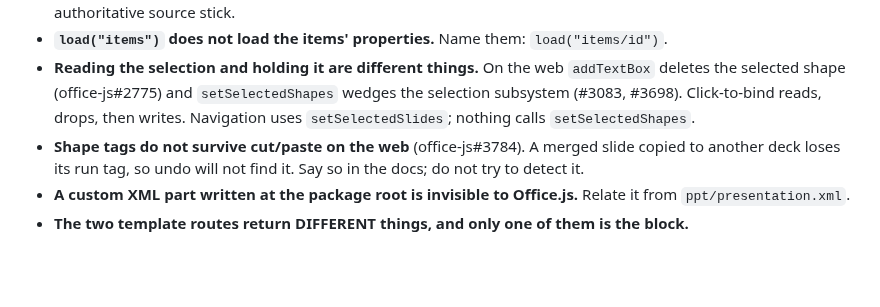
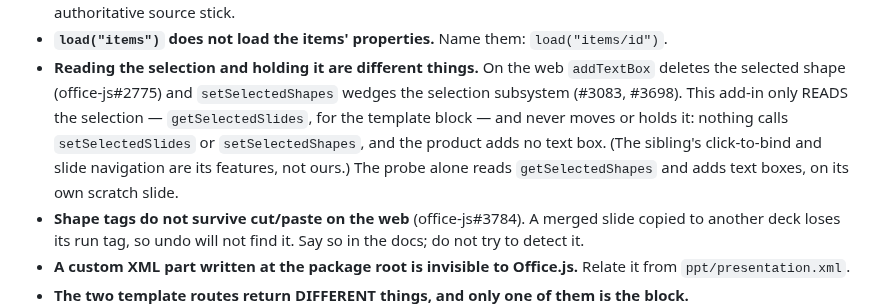
Before and after one commit to dannbleeker/SSF-Merge, a Markdown page: CLAUDE.md, the part around the change. GitHub-like rendering; blank space fills up the shorter version.

Commit message:
CLAUDE.md: say what this add-in does with the selection
The host-rules entry on the selection said "Click-to-bind reads, drops,
then writes. Navigation uses setSelectedSlides". Neither exists here:
the only selection call in src/ is getSelectedSlides, for the template
block, and nothing calls setSelectedSlides or setSelectedShapes. Both
were the sibling's features, copied with its rule. Found while triaging
office-js#3552 in #205.

Co-Authored-By: Claude Opus 5.5 <noreply@anthropic.com>
Claude-Session: https://claude.ai/code/session_01HkZ6BygtEWVYthY7N2pZ3v

```diff
--- a/CLAUDE.md
+++ b/CLAUDE.md
@@ -267,9 +267,12 @@ weekly on its own and files one issue, reopened rather than duplicated.
   `load("items/id")`.
 - **Reading the selection and holding it are different things.** On the web
   `addTextBox` deletes the selected shape (office-js#2775) and
-  `setSelectedShapes` wedges the selection subsystem (#3083, #3698). Click-to-bind
-  reads, drops, then writes. Navigation uses `setSelectedSlides`; nothing calls
-  `setSelectedShapes`.
+  `setSelectedShapes` wedges the selection subsystem (#3083, #3698). This add-in
+  only READS the selection — `getSelectedSlides`, for the template block — and
+  never moves or holds it: nothing calls `setSelectedSlides` or
+  `setSelectedShapes`, and the product adds no text box. (The sibling's
+  click-to-bind and slide navigation are its features, not ours.) The probe
+  alone reads `getSelectedShapes` and adds text boxes, on its own scratch slide.
 - **Shape tags do not survive cut/paste on the web** (office-js#3784). A merged
   slide copied to another deck loses its run tag, so undo will not find it. Say
   so in the docs; do not try to detect it.
```
